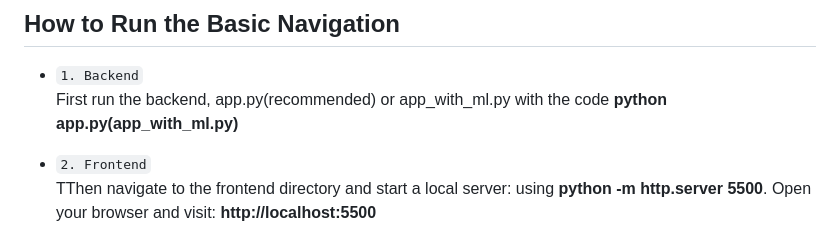
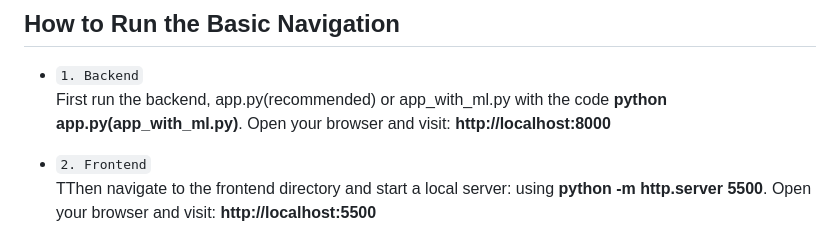
Before and after one commit to Leo2403-LB/EECS6893_Final_Report, a Markdown page: README.md, the part around the change. Rendered like a GitHub page.

```diff
--- a/README.md
+++ b/README.md
@@ -7,7 +7,7 @@ This project implements a predictive navigation system, including a baseline nav
 ## How to Run the Basic Navigation
 
 - `1. Backend`
-  First run the backend, app.py(recommended) or app_with_ml.py with the code **python app.py(app_with_ml.py)**
+  First run the backend, app.py(recommended) or app_with_ml.py with the code **python app.py(app_with_ml.py)**. Open your browser and visit: **http://localhost:8000**
 
 - `2. Frontend`
   TThen navigate to the frontend directory and start a local server: using **python -m http.server 5500**. Open your browser and visit: **http://localhost:5500**
```
